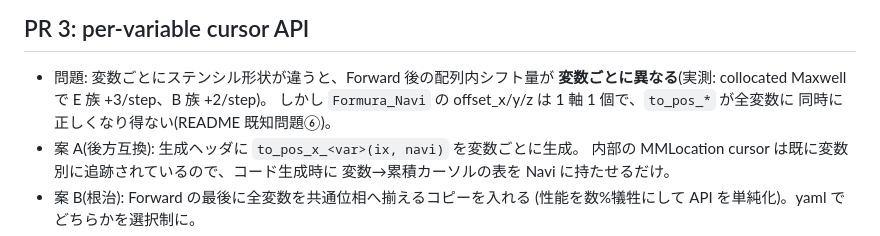
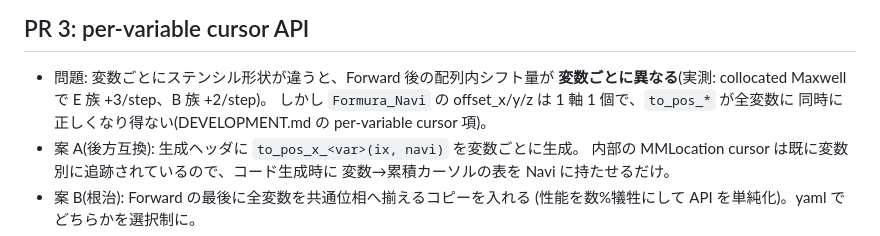
Before and after one commit to egison/formurae, a Markdown page: UPSTREAM.md, the part around the change. Drawn GitHub-style.

```diff
--- a/UPSTREAM.md
+++ b/UPSTREAM.md
@@ -76,7 +76,7 @@ NoBlocking でも 2 ステップ目から相互参照がずれる(reproG の閉
 - 問題: 変数ごとにステンシル形状が違うと、Forward 後の配列内シフト量が
   **変数ごとに異なる**(実測: collocated Maxwell で E 族 +3/step、B 族 +2/step)。
   しかし `Formura_Navi` の offset_x/y/z は 1 軸 1 個で、`to_pos_*` が全変数に
-  同時に正しくなり得ない(README 既知問題⑥)。
+  同時に正しくなり得ない(DEVELOPMENT.md の per-variable cursor 項)。
 - 案 A(後方互換): 生成ヘッダに `to_pos_x_<var>(ix, navi)` を変数ごとに生成。
   内部の MMLocation cursor は既に変数別に追跡されているので、コード生成時に
   変数→累積カーソルの表を Navi に持たせるだけ。
```
Also changed, not shown: DEVELOPMENT.md (added, +25 -0 lines), README.md (+4 -18 lines).
